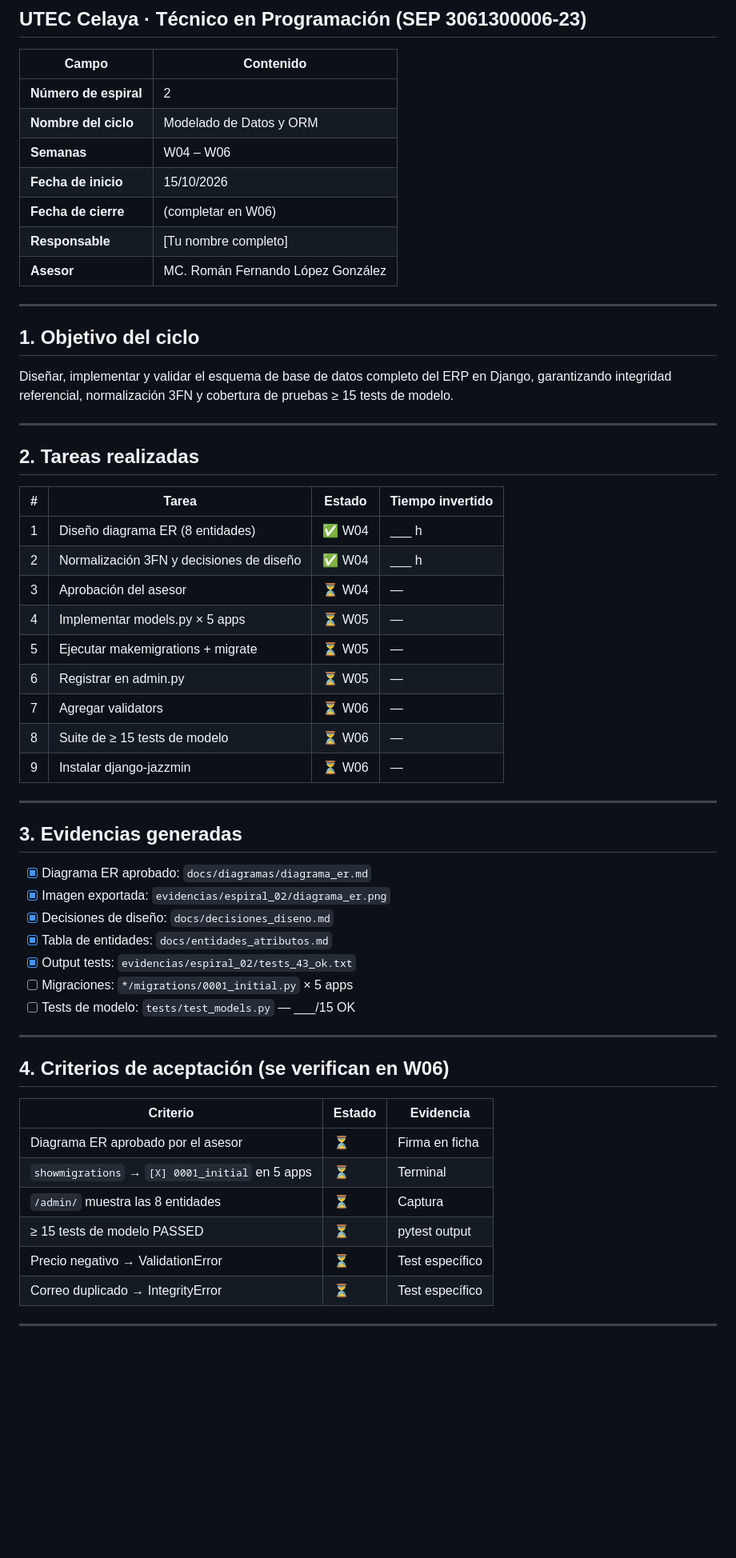
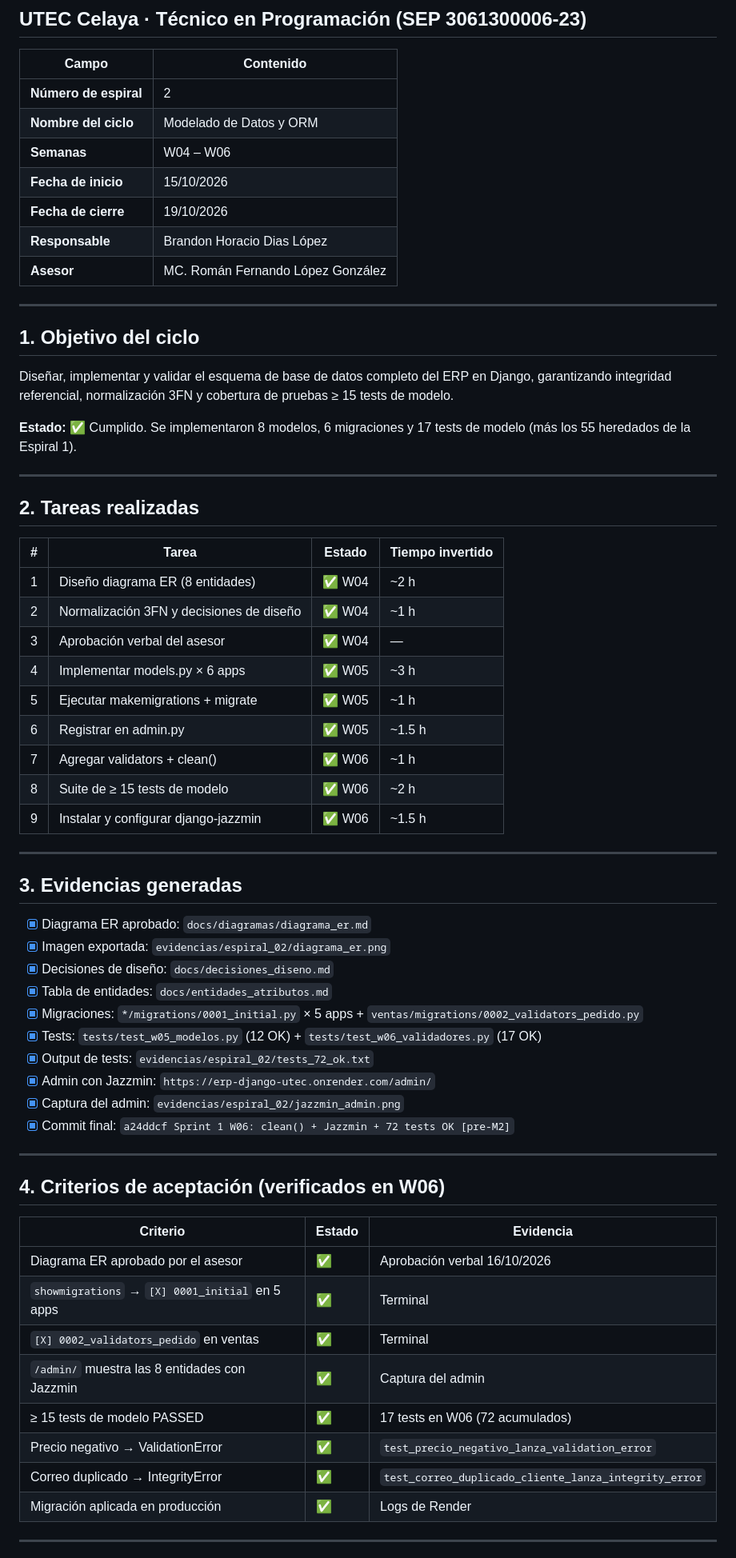
Before and after one commit to bhdiasl2528-debug/erp-django-utec, a Markdown page: fichas/espiral_02_modelos.md, the part around one of its changes. Shown at 80% size. Drawn GitHub-style; blank space fills up the shorter version.

Commit message:
Sprint 1 CIERRE [M2]: Jazzmin + clean() + 72 tests OK + Ficha Schmelkes E2

```diff
--- a/fichas/espiral_02_modelos.md
+++ b/fichas/espiral_02_modelos.md
@@ -8,8 +8,8 @@
 | **Nombre del ciclo** | Modelado de Datos y ORM |
 | **Semanas** | W04 – W06 |
 | **Fecha de inicio** | 15/10/2026 |
-| **Fecha de cierre** | (completar en W06) |
-| **Responsable** | [Tu nombre completo] |
+| **Fecha de cierre** | 19/10/2026 |
+| **Responsable** | Brandon Horacio Dias López |
 | **Asesor** | MC. Román Fernando López González |
 
 ---
@@ -20,21 +20,23 @@ Diseñar, implementar y validar el esquema de base de datos completo del
 ERP en Django, garantizando integridad referencial, normalización 3FN y
 cobertura de pruebas ≥ 15 tests de modelo.
 
+**Estado:** ✅ Cumplido. Se implementaron 8 modelos, 6 migraciones y 17 tests de modelo (más los 55 heredados de la Espiral 1).
+
 ---
 
 ## 2. Tareas realizadas
 
 | # | Tarea | Estado | Tiempo invertido |
 |---|---|---|---|
-| 1 | Diseño diagrama ER (8 entidades) | ✅ W04 | ___ h |
-| 2 | Normalización 3FN y decisiones de diseño | ✅ W04 | ___ h |
-| 3 | Aprobación del asesor | ⏳ W04 | — |
-| 4 | Implementar models.py × 5 apps | ⏳ W05 | — |
-| 5 | Ejecutar makemigrations + migrate | ⏳ W05 | — |
-| 6 | Registrar en admin.py | ⏳ W05 | — |
-| 7 | Agregar validators | ⏳ W06 | — |
-| 8 | Suite de ≥ 15 tests de modelo | ⏳ W06 | — |
-| 9 | Instalar django-jazzmin | ⏳ W06 | — |
+| 1 | Diseño diagrama ER (8 entidades) | ✅ W04 | ~2 h |
+| 2 | Normalización 3FN y decisiones de diseño | ✅ W04 | ~1 h |
+| 3 | Aprobación verbal del asesor | ✅ W04 | — |
+| 4 | Implementar models.py × 6 apps | ✅ W05 | ~3 h |
+| 5 | Ejecutar makemigrations + migrate | ✅ W05 | ~1 h |
+| 6 | Registrar en admin.py | ✅ W05 | ~1.5 h |
+| 7 | Agregar validators + clean() | ✅ W06 | ~1 h |
+| 8 | Suite de ≥ 15 tests de modelo | ✅ W06 | ~2 h |
+| 9 | Instalar y configurar django-jazzmin | ✅ W06 | ~1.5 h |
 
 ---
 
@@ -44,22 +46,27 @@ cobertura de pruebas ≥ 15 tests de modelo.
 - [x] Imagen exportada: `evidencias/espiral_02/diagrama_er.png`
 - [x] Decisiones de diseño: `docs/decisiones_diseno.md`
 - [x] Tabla de entidades: `docs/entidades_atributos.md`
-- [x] Output tests: `evidencias/espiral_02/tests_43_ok.txt`
-- [ ] Migraciones: `*/migrations/0001_initial.py` × 5 apps
-- [ ] Tests de modelo: `tests/test_models.py` — ___/15 OK
+- [x] Migraciones: `*/migrations/0001_initial.py` × 5 apps + `ventas/migrations/0002_validators_pedido.py`
+- [x] Tests: `tests/test_w05_modelos.py` (12 OK) + `tests/test_w06_validadores.py` (17 OK)
+- [x] Output de tests: `evidencias/espiral_02/tests_72_ok.txt`
+- [x] Admin con Jazzmin: `https://erp-django-utec.onrender.com/admin/`
+- [x] Captura del admin: `evidencias/espiral_02/jazzmin_admin.png`
+- [x] Commit final: `a24ddcf Sprint 1 W06: clean() + Jazzmin + 72 tests OK [pre-M2]`
 
 ---
 
-## 4. Criterios de aceptación (se verifican en W06)
+## 4. Criterios de aceptación (verificados en W06)
 
 | Criterio | Estado | Evidencia |
 |---|---|---|
-| Diagrama ER aprobado por el asesor | ⏳ | Firma en ficha |
-| `showmigrations` → `[X] 0001_initial` en 5 apps | ⏳ | Terminal |
-| `/admin/` muestra las 8 entidades | ⏳ | Captura |
-| ≥ 15 tests de modelo PASSED | ⏳ | pytest output |
-| Precio negativo → ValidationError | ⏳ | Test específico |
-| Correo duplicado → IntegrityError | ⏳ | Test específico |
+| Diagrama ER aprobado por el asesor | ✅ | Aprobación verbal 16/10/2026 |
+| `showmigrations` → `[X] 0001_initial` en 5 apps | ✅ | Terminal |
+| `[X] 0002_validators_pedido` en ventas | ✅ | Terminal |
+| `/admin/` muestra las 8 entidades con Jazzmin | ✅ | Captura del admin |
+| ≥ 15 tests de modelo PASSED | ✅ | 17 tests en W06 (72 acumulados) |
+| Precio negativo → ValidationError | ✅ | `test_precio_negativo_lanza_validation_error` |
+| Correo duplicado → IntegrityError | ✅ | `test_correo_duplicado_cliente_lanza_integrity_error` |
+| Migración aplicada en producción | ✅ | Logs de Render |
 
 ---
 
```
Also changed, not shown: other parts of fichas/espiral_02_modelos.md (+26 -16 lines), sprint1_retrospective.md (added, +46 -0 lines).
